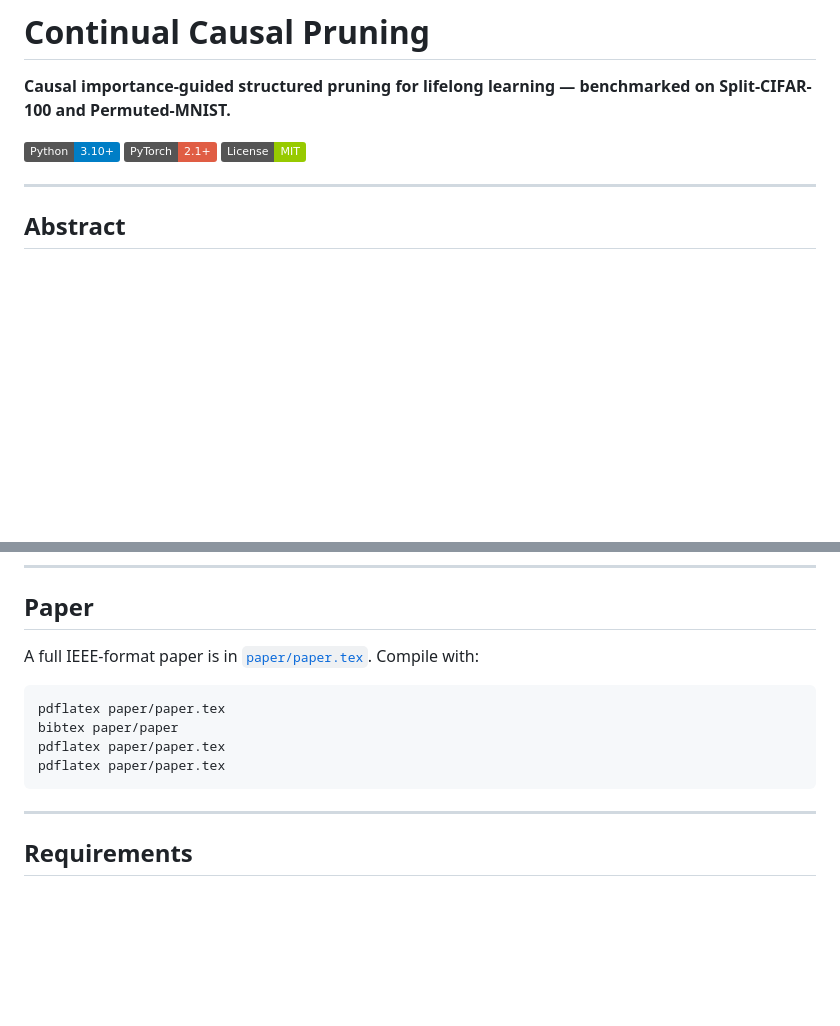
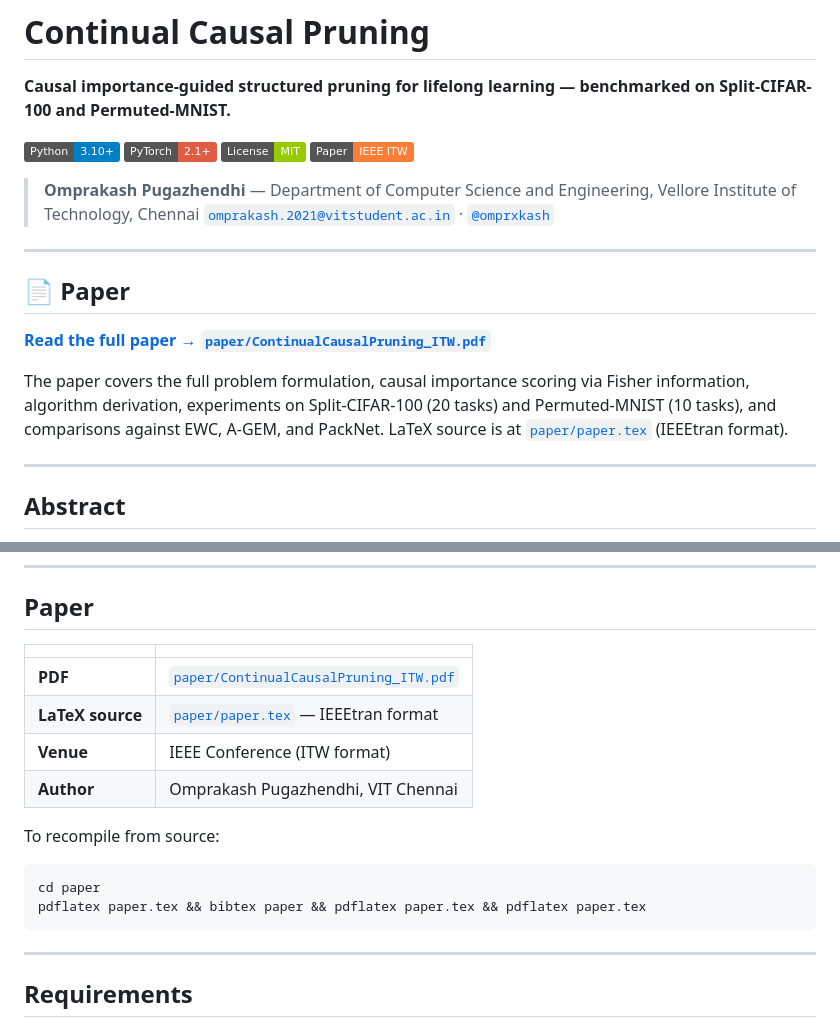
Before and after one commit to omprxkash/continual-causal-pruning, a Markdown page: README.md, 2 parts joined by grey strips. Rendered like a GitHub page; badges without logos; blank space fills up the shorter version.

Commit message:
docs: paper badge and direct pdf link at top of readme

````diff
--- a/README.md
+++ b/README.md
@@ -5,6 +5,19 @@
 [![Python](https://img.shields.io/badge/Python-3.10+-blue.svg)](https://www.python.org/)
 [![PyTorch](https://img.shields.io/badge/PyTorch-2.1+-red.svg)](https://pytorch.org/)
 [![License](https://img.shields.io/badge/License-MIT-green.svg)](LICENSE)
+[![Paper](https://img.shields.io/badge/Paper-IEEE%20ITW-orange.svg)](paper/ContinualCausalPruning_ITW.pdf)
+
+> **Omprakash Pugazhendhi** — Department of Computer Science and Engineering, Vellore Institute of Technology, Chennai
+> [`omprakash.2021@vitstudent.ac.in`](mailto:omprakash.2021@vitstudent.ac.in) · [`@omprxkash`](https://github.com/omprxkash)
+
+---
+
+## 📄 Paper
+
+**[Read the full paper → `paper/ContinualCausalPruning_ITW.pdf`](paper/ContinualCausalPruning_ITW.pdf)**
+
+The paper covers the full problem formulation, causal importance scoring via Fisher information, algorithm derivation, experiments on Split-CIFAR-100 (20 tasks) and Permuted-MNIST (10 tasks), and comparisons against EWC, A-GEM, and PackNet.
+LaTeX source is at [`paper/paper.tex`](paper/paper.tex) (IEEEtran format).
 
 ---
 
@@ -209,13 +222,17 @@ where $R_{i,j}$ = accuracy on task $j$ after training task $i$, and $b_i$ = rand
 
 ## Paper
 
-A full IEEE-format paper is in [`paper/paper.tex`](paper/paper.tex). Compile with:
+| | |
+|---|---|
+| **PDF** | [`paper/ContinualCausalPruning_ITW.pdf`](paper/ContinualCausalPruning_ITW.pdf) |
+| **LaTeX source** | [`paper/paper.tex`](paper/paper.tex) — IEEEtran format |
+| **Venue** | IEEE Conference (ITW format) |
+| **Author** | Omprakash Pugazhendhi, VIT Chennai |
 
+To recompile from source:
 ```bash
-pdflatex paper/paper.tex
-bibtex paper/paper
-pdflatex paper/paper.tex
-pdflatex paper/paper.tex
+cd paper
+pdflatex paper.tex && bibtex paper && pdflatex paper.tex && pdflatex paper.tex
 ```
 
 ---
````
